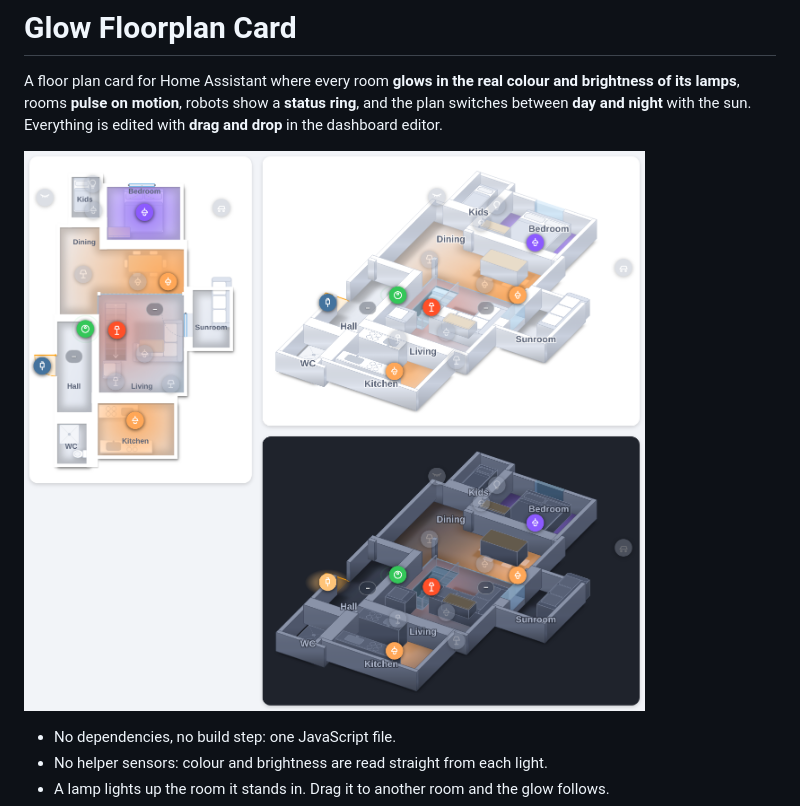
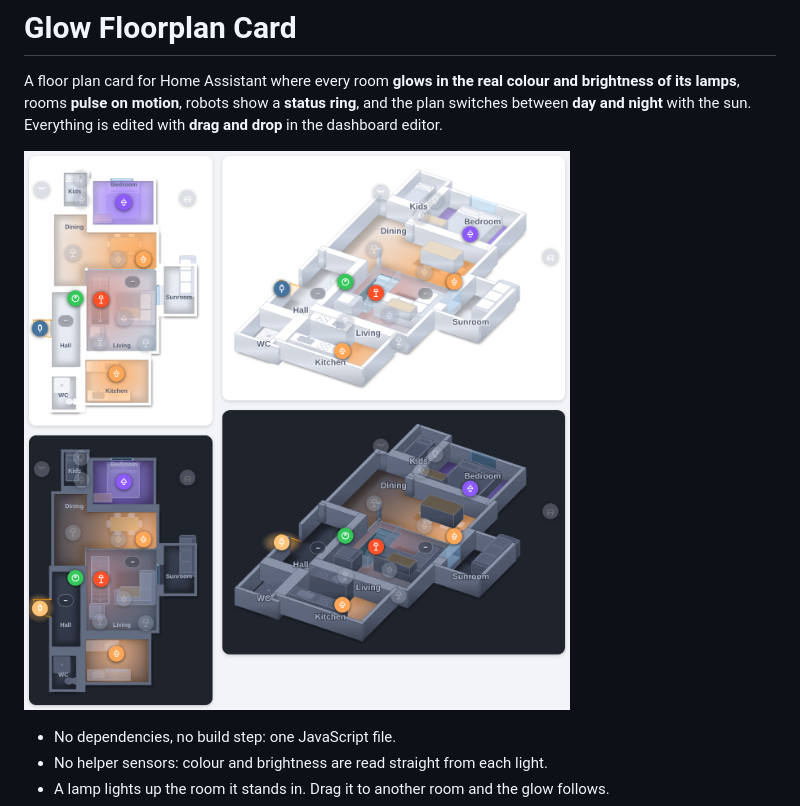
Before and after one commit to DanielMikkelsen99/glow-floorplan-card, a Markdown page: README.md, the part around the change. Rendered like a GitHub page; pictures changed too: images/preview-1.6.png (added), images/preview.png (deleted).

Commit message:
README: new top image for v1.6 (2D and 3D, day and night)
Co-Authored-By: Claude Opus 5.5 <noreply@anthropic.com>
Claude-Session: https://claude.ai/code/session_01Y1uamTQvJ6NkutXHn69Ndq

```diff
--- a/README.md
+++ b/README.md
@@ -2,7 +2,7 @@
 
 A floor plan card for Home Assistant where every room **glows in the real colour and brightness of its lamps**, rooms **pulse on motion**, robots show a **status ring**, and the plan switches between **day and night** with the sun. Everything is edited with **drag and drop** in the dashboard editor.
 
-![Glow Floorplan Card: 2D by day, 3D by day and 3D at night](https://raw.githubusercontent.com/DanielMikkelsen99/glow-floorplan-card/main/images/preview.png)
+![Glow Floorplan Card: 2D and 3D, by day and at night](https://raw.githubusercontent.com/DanielMikkelsen99/glow-floorplan-card/main/images/preview-1.6.png)
 
 - No dependencies, no build step: one JavaScript file.
 - No helper sensors: colour and brightness are read straight from each light.
```
Also changed, not shown: 1 other file.
